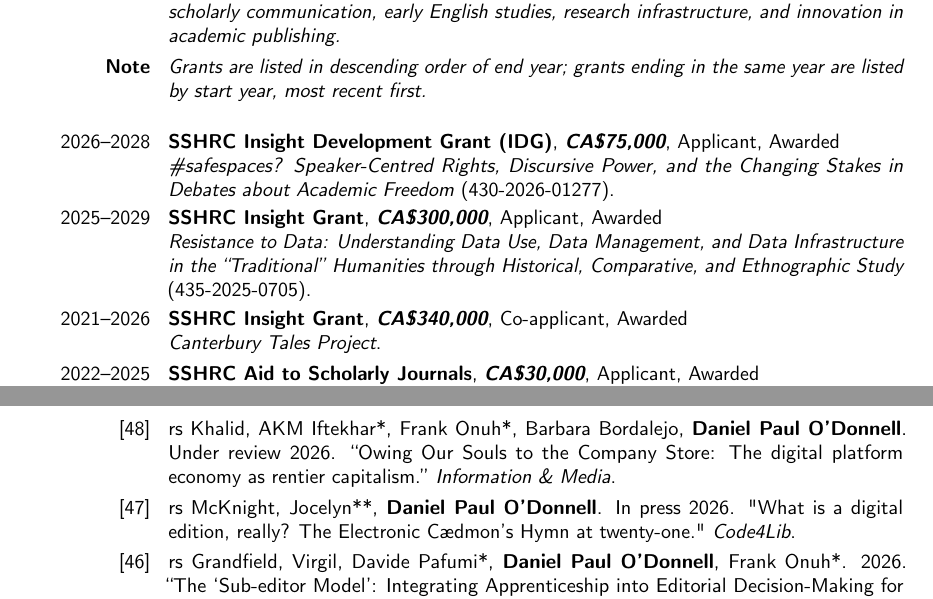
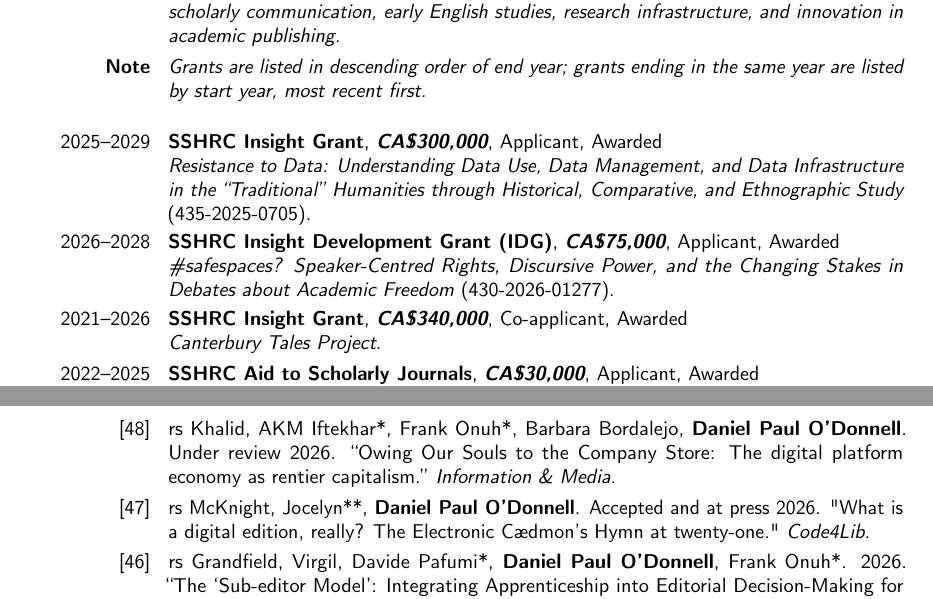
Before and after one commit to caedmon5/curriculum-vitae, a LaTeX CV (CV.tex): two parts of pages 5 and 9 of 47, joined at a grey line, cut so that both start at the same text. Compiled offline with pdfLaTeX.

Commit message:
Swap the first two grants into end-year order; Code4Lib article to 'Accepted and at press'; PDG dates in Major Projects to 2021-2023
Co-Authored-By: Claude Opus 5.5 <noreply@anthropic.com>
Claude-Session: https://claude.ai/code/session_012TDHEW6PeAsMJUL1vZXeA8

```diff
--- a/CV.tex
+++ b/CV.tex
@@ -481,20 +481,20 @@
 \vspace{1em}
 
 \cventry
+  {2025--2029}
+  {\textbf{SSHRC Insight Grant}}
+  {\textbf{CA\$300{,}000}}
+  {Applicant}
+  {Awarded}
+  {\emph{Resistance to Data: Understanding Data Use, Data Management, and Data Infrastructure in the “Traditional” Humanities through Historical, Comparative, and Ethnographic Study} (435-2025-0705).}
+
+\cventry
   {2026--2028}
   {\textbf{SSHRC Insight Development Grant (IDG)}}
   {\textbf{CA\$75{,}000}}
   {Applicant}
   {Awarded}
   {\emph{\#safespaces? Speaker-Centred Rights, Discursive Power, and the Changing Stakes in Debates about Academic Freedom} (430-2026-01277).}
-
-\cventry
-  {2025--2029}
-  {\textbf{SSHRC Insight Grant}}
-  {\textbf{CA\$300{,}000}}
-  {Applicant}
-  {Awarded}
-  {\emph{Resistance to Data: Understanding Data Use, Data Management, and Data Infrastructure in the “Traditional” Humanities through Historical, Comparative, and Ethnographic Study} (435-2025-0705).}
 
 \cventry
   {2021--2026}
@@ -855,7 +855,7 @@
 \subsection*{\textbf{Articles and Chapters (Traditional)}}
 \cvitem{Summary}{\textit{O’Donnell has published regularly as both a sole author and as part of teams in traditional scholarly venues including peer-reviewed journals and essay collections. In recent years, his authorship teams have regularly included graduate, and even undergraduate, student authors.}}
 \cvitem{[48]}{rs Khalid, AKM Iftekhar*, Frank Onuh*, Barbara Bordalejo, \textbf{Daniel Paul O’Donnell}. Under review 2026. “Owing Our Souls to the Company Store: The digital platform economy as rentier capitalism.” \textit{Information \& Media}.}
-\cvitem{[47]}{rs McKnight, Jocelyn**, \textbf{Daniel Paul O'Donnell}. In press 2026. "What is a digital edition, really? The Electronic Cædmon’s Hymn at twenty-one." \textit{Code4Lib}.}
+\cvitem{[47]}{rs McKnight, Jocelyn**, \textbf{Daniel Paul O'Donnell}. Accepted and at press 2026. "What is a digital edition, really? The Electronic Cædmon’s Hymn at twenty-one." \textit{Code4Lib}.}
 \cvitem{[46]}{rs Grandfield, Virgil, Davide Pafumi*, \textbf{Daniel Paul O’Donnell}, Frank Onuh*. 2026. “The ‘Sub-editor Model’: Integrating Apprenticeship into Editorial Decision-Making for Acquiring Scholarly Communication Skills.” \textit{Insights} 39, article 15. \textsc{doi}: \url{https://doi.org/10.1629/uksg.751}.}
 \cvitem{[45]}{rs Bordalejo, Barbara, Davide Pafumi*, Morgan S. Pearce*, \textbf{Daniel Paul O’Donnell}. 2025. "Adapting a Research Tool for Teaching in a Post-Pandemic World: Textual Communities and Critical Digital Pedagogy in the Context of a Comprehensive Liberal Arts Research University." \textit{Digital Humanities Quarterly} 19.2. \url{https://www.digitalhumanities.org/dhq/vol/19/2/000787/000787.html}.}
 \cvitem{[44]}{rs Davide Pafumi*, Frank Onuh*, AKM Iftekhar Khalid*, Morgan Pearce*, Barbara Bordalejo, \textbf{Daniel Paul O’Donnell}. 2025. “Scarlet Cloak and the Forest Adventure: A preliminary study of the impact of AI on commonly used writing tools.” \textit{International Journal of Educational Technology in Higher Education} 22.6. \textsc{doi}: \url{https://doi.org/10.1186/s41239-025-00505-5}.}
```
Also changed, not shown: CV.tex (2 more changed lines).
